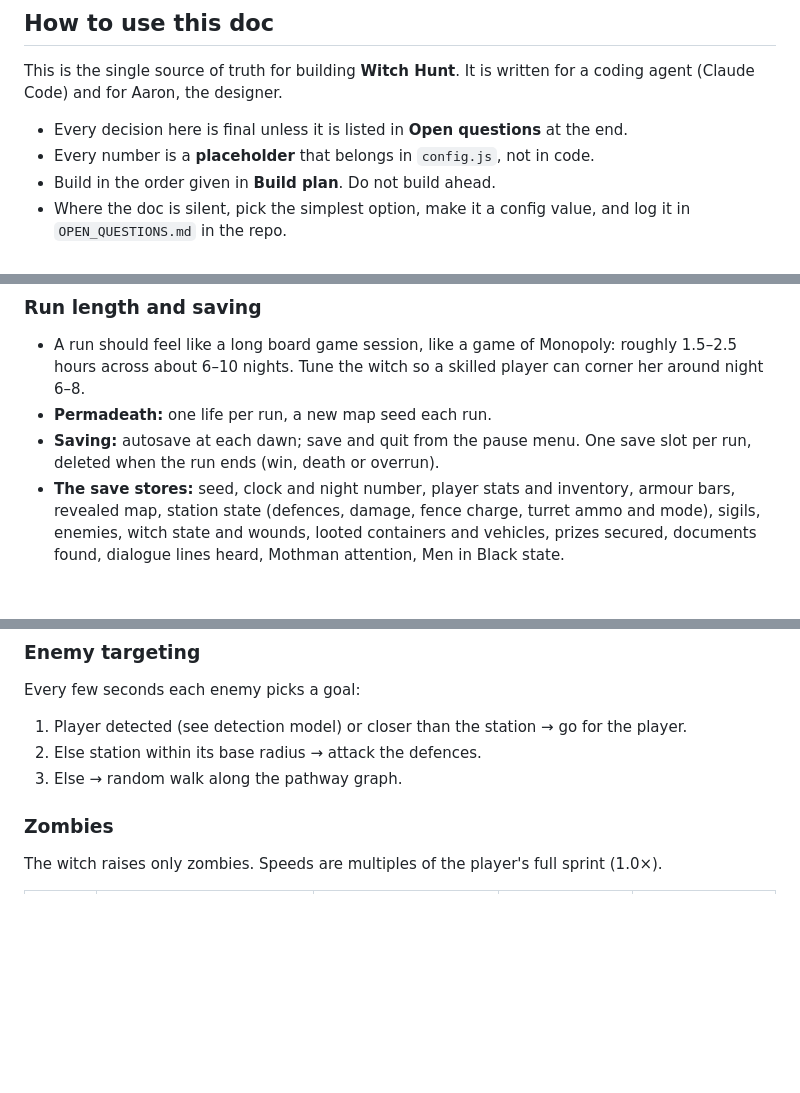
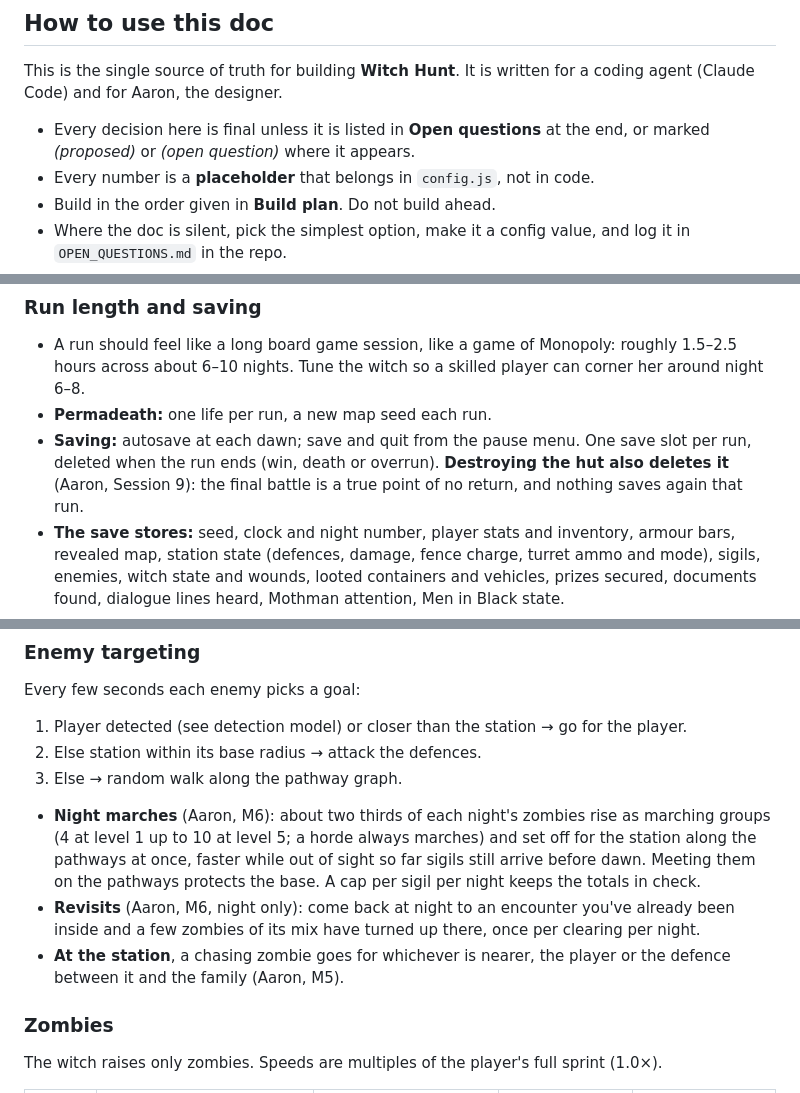
Before and after one commit to AaronUnify2/WitchHunt, a Markdown page: docs/DESIGN.md, 3 parts joined by grey strips. Rendered like a GitHub page; blank space fills up the shorter version.

```diff
--- a/docs/DESIGN.md
+++ b/docs/DESIGN.md
@@ -6,7 +6,7 @@ Oct 9, 2026 · @Aaron
 
 This is the single source of truth for building **Witch Hunt**. It is written for a coding agent (Claude Code) and for Aaron, the designer.
 
-- Every decision here is final unless it is listed in **Open questions** at the end.
+- Every decision here is final unless it is listed in **Open questions** at the end, or marked *(proposed)* or *(open question)* where it appears.
 - Every number is a **placeholder** that belongs in `config.js`, not in code.
 - Build in the order given in **Build plan**. Do not build ahead.
 - Where the doc is silent, pick the simplest option, make it a config value, and log it in `OPEN_QUESTIONS.md` in the repo.
@@ -51,7 +51,7 @@ The game runs on a repeating day/night cycle. Each night the witch plants more s
 
 - A run should feel like a long board game session, like a game of Monopoly: roughly 1.5–2.5 hours across about 6–10 nights. Tune the witch so a skilled player can corner her around night 6–8.
 - **Permadeath:** one life per run, a new map seed each run.
-- **Saving:** autosave at each dawn; save and quit from the pause menu. One save slot per run, deleted when the run ends (win, death or overrun).
+- **Saving:** autosave at each dawn; save and quit from the pause menu. One save slot per run, deleted when the run ends (win, death or overrun). **Destroying the hut also deletes it** (Aaron, Session 9): the final battle is a true point of no return, and nothing saves again that run.
 - **The save stores:** seed, clock and night number, player stats and inventory, armour bars, revealed map, station state (defences, damage, fence charge, turret ammo and mode), sigils, enemies, witch state and wounds, looted containers and vehicles, prizes secured, documents found, dialogue lines heard, Mothman attention, Men in Black state.
 - **Persistent across runs** (stored with settings, never deleted): achievements, unlocked modifiers, Skip intro.
 
@@ -396,6 +400,10 @@ Every few seconds each enemy picks a goal:
 2. Else station within its base radius → attack the defences.
 3. Else → random walk along the pathway graph.
 
+- **Night marches** (Aaron, M6): about two thirds of each night's zombies rise as marching groups (4 at level 1 up to 10 at level 5; a horde always marches) and set off for the station along the pathways at once, faster while out of sight so far sigils still arrive before dawn. Meeting them on the pathways protects the base. A cap per sigil per night keeps the totals in check.
+- **Revisits** (Aaron, M6, night only): come back at night to an encounter you've already been inside and a few zombies of its mix have turned up there, once per clearing per night.
+- **At the station**, a chasing zombie goes for whichever is nearer, the player or the defence between it and the family (Aaron, M5).
+
 ### Zombies
 
 The witch raises only zombies. Speeds are multiples of the player's full sprint (1.0×).
```
Also changed, not shown: other parts of docs/DESIGN.md (+43 -29 lines).
